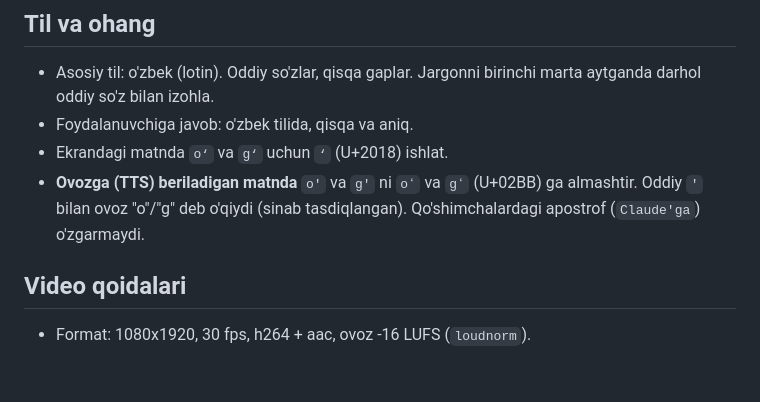
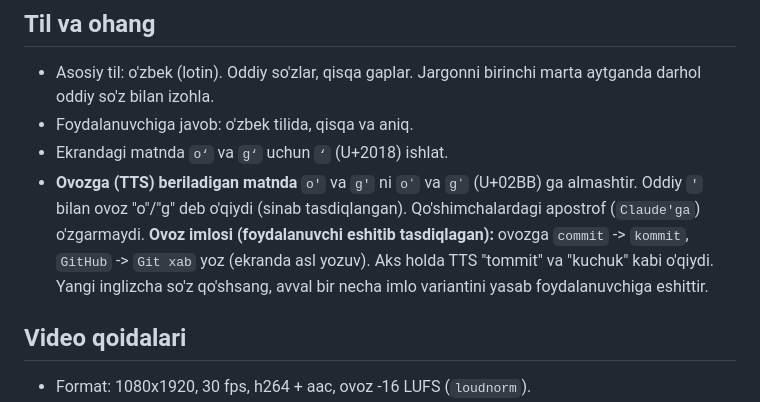
Before and after one commit to Shohruh459/zarafshon-dasturchilari, a Markdown page: CLAUDE.md, the part around the change. GitHub-like rendering; blank space fills up the shorter version.

Commit message:
CLAUDE.md: TTS ovoz imlosi (commit->kommit, GitHub->Git xab)
Co-Authored-By: Claude Sonnet 5.5 <noreply@anthropic.com>
Claude-Session: https://claude.ai/code/session_01AYS5ZtnbfJDZdSeUckU8Cd

```diff
--- a/CLAUDE.md
+++ b/CLAUDE.md
@@ -8,7 +8,7 @@
 - Asosiy til: o'zbek (lotin). Oddiy so'zlar, qisqa gaplar. Jargonni birinchi marta aytganda darhol oddiy so'z bilan izohla.
 - Foydalanuvchiga javob: o'zbek tilida, qisqa va aniq.
 - Ekrandagi matnda `o‘` va `g‘` uchun `‘` (U+2018) ishlat.
-- **Ovozga (TTS) beriladigan matnda** `o'` va `g'` ni `oʻ` va `gʻ` (U+02BB) ga almashtir. Oddiy `'` bilan ovoz "o"/"g" deb o'qiydi (sinab tasdiqlangan). Qo'shimchalardagi apostrof (`Claude'ga`) o'zgarmaydi.
+- **Ovozga (TTS) beriladigan matnda** `o'` va `g'` ni `oʻ` va `gʻ` (U+02BB) ga almashtir. Oddiy `'` bilan ovoz "o"/"g" deb o'qiydi (sinab tasdiqlangan). Qo'shimchalardagi apostrof (`Claude'ga`) o'zgarmaydi. **Ovoz imlosi (foydalanuvchi eshitib tasdiqlagan):** ovozga `commit` -> `kommit`, `GitHub` -> `Git xab` yoz (ekranda asl yozuv). Aks holda TTS "tommit" va "kuchuk" kabi o'qiydi. Yangi inglizcha so'z qo'shsang, avval bir necha imlo variantini yasab foydalanuvchiga eshittir.
 
 ## Video qoidalari
 - Format: 1080x1920, 30 fps, h264 + aac, ovoz -16 LUFS (`loudnorm`).
```
